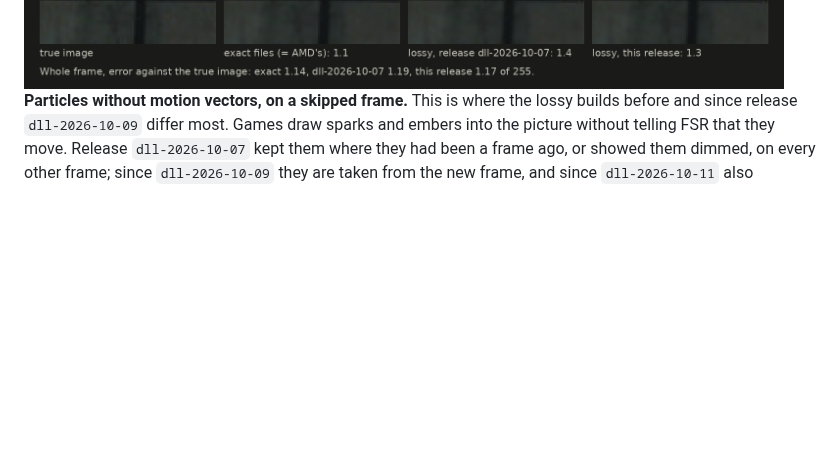
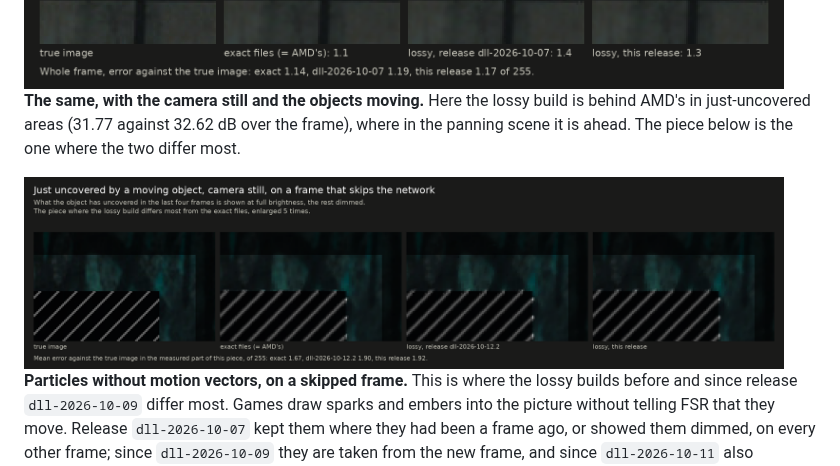
Before and after one commit to zgauthier2000/fsr4-shader-performance-overrides, a Markdown page: docs/exact-vs-lossy.md, the part around one of its changes. Rendered like a GitHub page; pictures changed too: docs/img/cmp-uncovered-still.png (added); blank space fills up the shorter version.

```diff
--- a/docs/exact-vs-lossy.md
+++ b/docs/exact-vs-lossy.md
@@ -90,6 +90,11 @@ the error against the true image is 1.16 of 255 in this release, 1.19 in release
 
 <img src="img/cmp-motion.png" width="760" alt="Moving scene on a frame the lossy builds skip the model for, two 90 by 90 pixel pieces enlarged four times, each shown as true image, exact files, the lossy build of release dll-2026-10-07 and this release's lossy build. Thin dark bars in front of a moving background: error 2.4, 3.1 and 3.1 of 255. The edge a moving block has just uncovered: 1.1, 1.4 and 1.3.">
 
+**The same, with the camera still and the objects moving.** Here the lossy build is behind AMD's in just-uncovered areas (31.77 against 32.62 dB over the frame), where in the panning scene it is ahead.
+The piece below is the one where the two differ most.
+
+<img src="img/cmp-uncovered-still.png" width="760" alt="Just-uncovered areas with the camera still and the objects moving, on a frame the lossy builds skip the network for: the strip a striped object has uncovered, at full brightness beside the dimmed object, enlarged five times, as true image, exact files, the lossy build of release dll-2026-10-12.2 and this release's. Error in the strip in this piece: exact 1.67 of 255, dll-2026-10-12.2 1.90, this release 1.92.">
+
 **Particles without motion vectors, on a skipped frame.** This is where the lossy builds before
 and since release `dll-2026-10-09` differ most. Games draw sparks and embers into the picture without telling FSR that they move.
 Release `dll-2026-10-07` kept them where they had been a frame ago, or showed them dimmed, on every
```
Also changed, not shown: other parts of docs/exact-vs-lossy.md (+11 -0 lines), docs/img/cmp-bars.png (added), docs/img/cmp-foliage.png (added), docs/img/cmp-ghost-still.png (added), docs/img/cmp-wires-pan.png (added), 1 other file.
